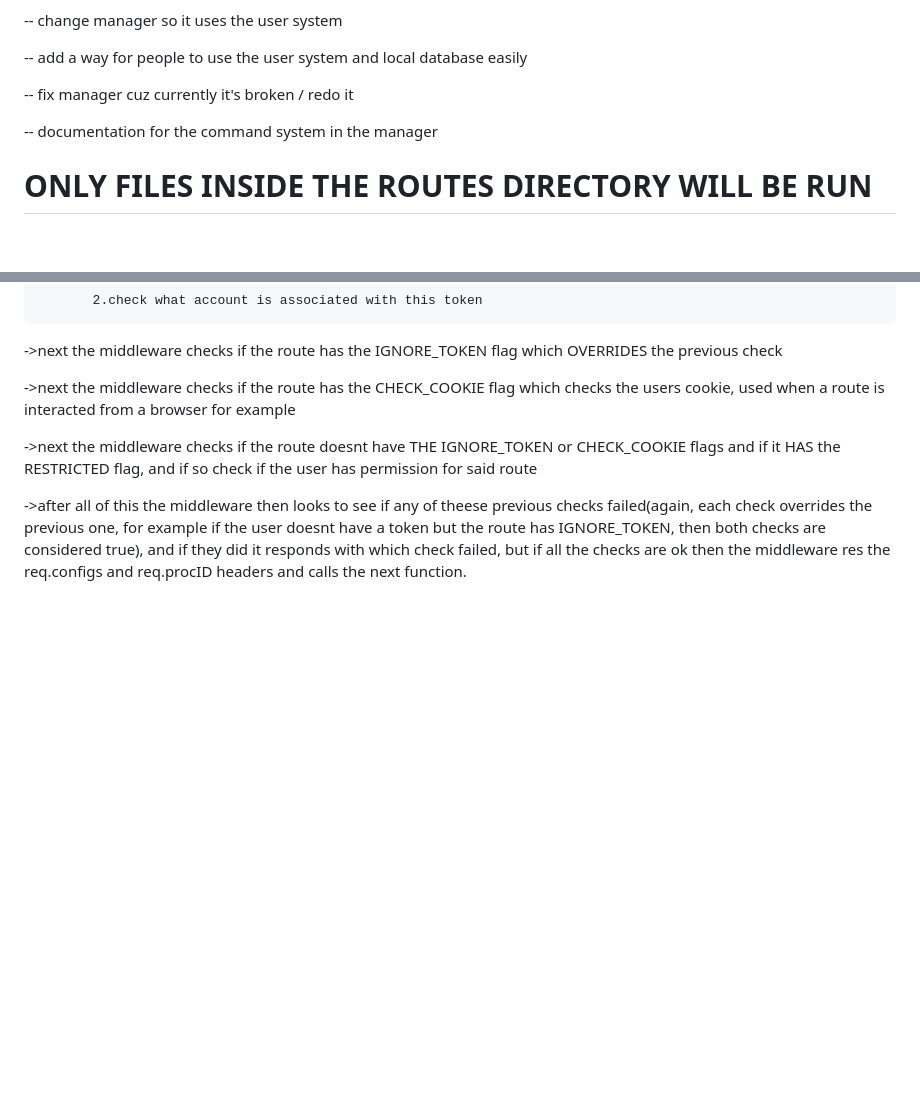
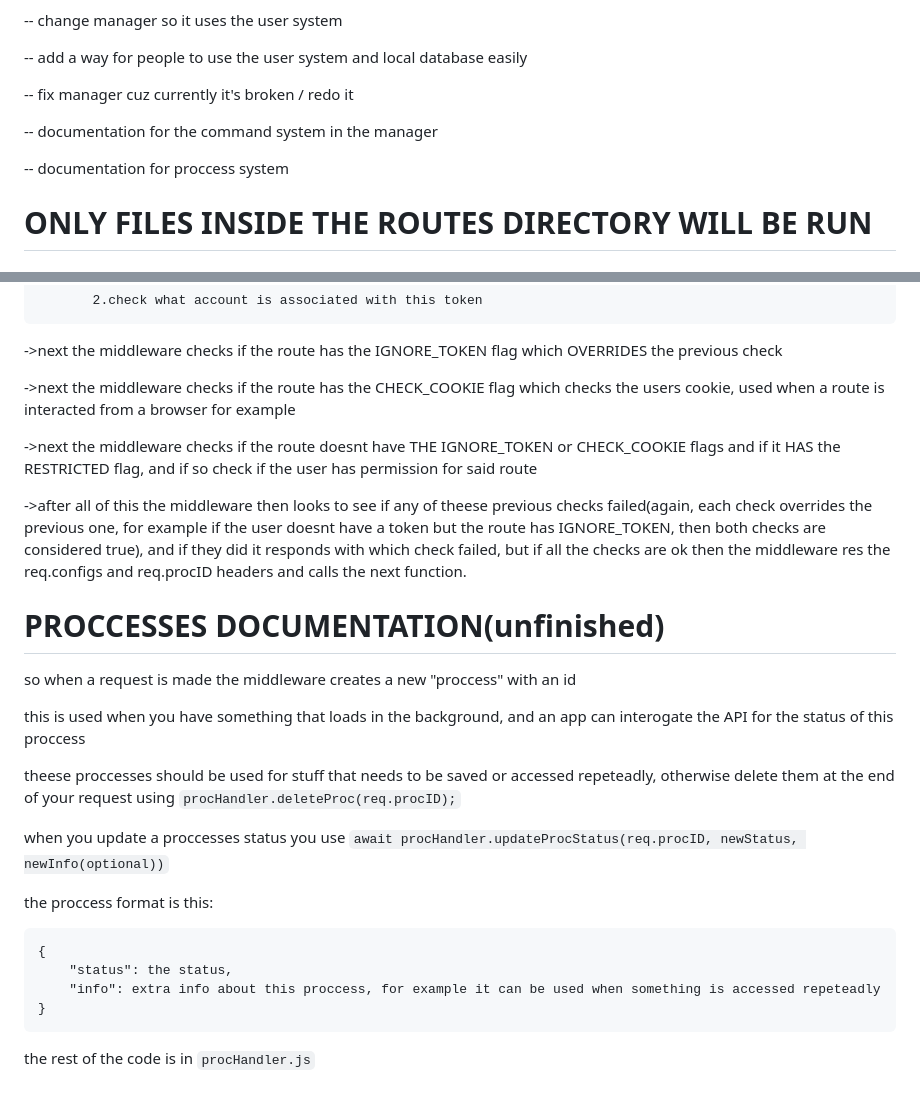
Before and after one commit to CzrCraft/expressjs_api_template, a Markdown page: README.md, 2 parts joined by grey strips. Drawn GitHub-style; blank space fills up the shorter version.

`````diff
--- a/README.md
+++ b/README.md
@@ -11,6 +11,8 @@
 -- fix manager cuz currently it's broken / redo it
 
 -- documentation for the command system in the manager
+
+-- documentation for proccess system
 
 # ONLY FILES INSIDE THE ROUTES DIRECTORY WILL BE RUN
 
@@ -226,3 +228,23 @@ first the middleware checks the token:
 ->next the middleware checks if the route doesnt have THE IGNORE_TOKEN or CHECK_COOKIE flags and if it HAS the RESTRICTED flag, and if so check if the user has permission for said route
 
 ->after all of this the middleware then looks to see if any of theese previous checks failed(again, each check overrides the previous one, for example if the user doesnt have a token but the route has IGNORE_TOKEN, then both checks are considered true), and if they did it responds with which check failed, but if all the checks are ok then the middleware res the req.configs and req.procID headers and calls the next function.
+
+# PROCCESSES DOCUMENTATION(unfinished)
+
+so when a request is made the middleware creates a new "proccess" with an id
+
+this is used when you have something that loads in the background, and an app can interogate the API for the status of this proccess
+
+theese proccesses should be used for stuff that needs to be saved or accessed repeteadly, otherwise delete them at the end of your request using ````procHandler.deleteProc(req.procID);````
+
+when you update a proccesses status you use ````await procHandler.updateProcStatus(req.procID, newStatus, newInfo(optional))````
+
+the proccess format is this:
+````
+{
+    "status": the status,
+    "info": extra info about this proccess, for example it can be used when something is accessed repeteadly
+}
+````
+
+the rest of the code is in ````procHandler.js````
`````
